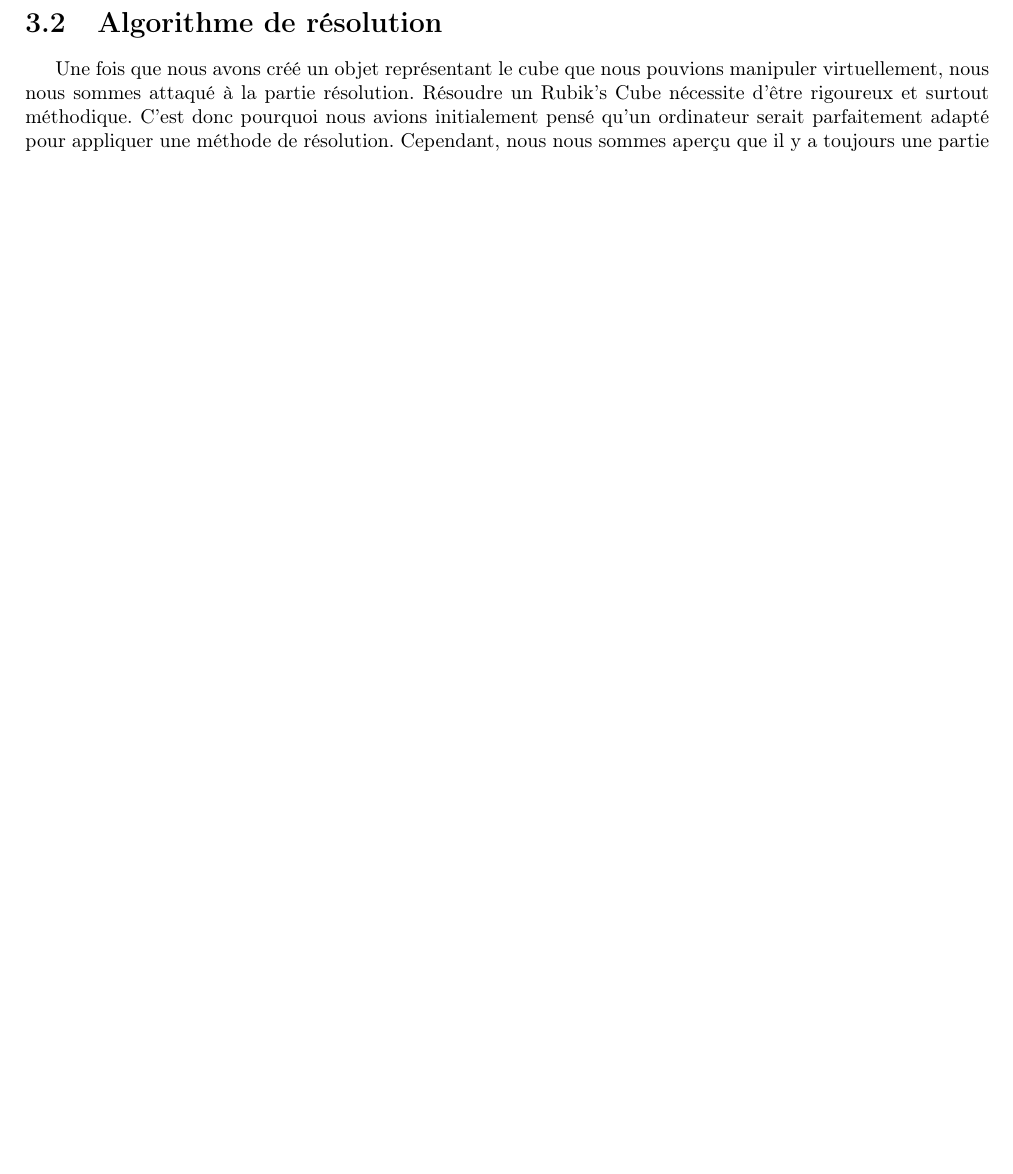
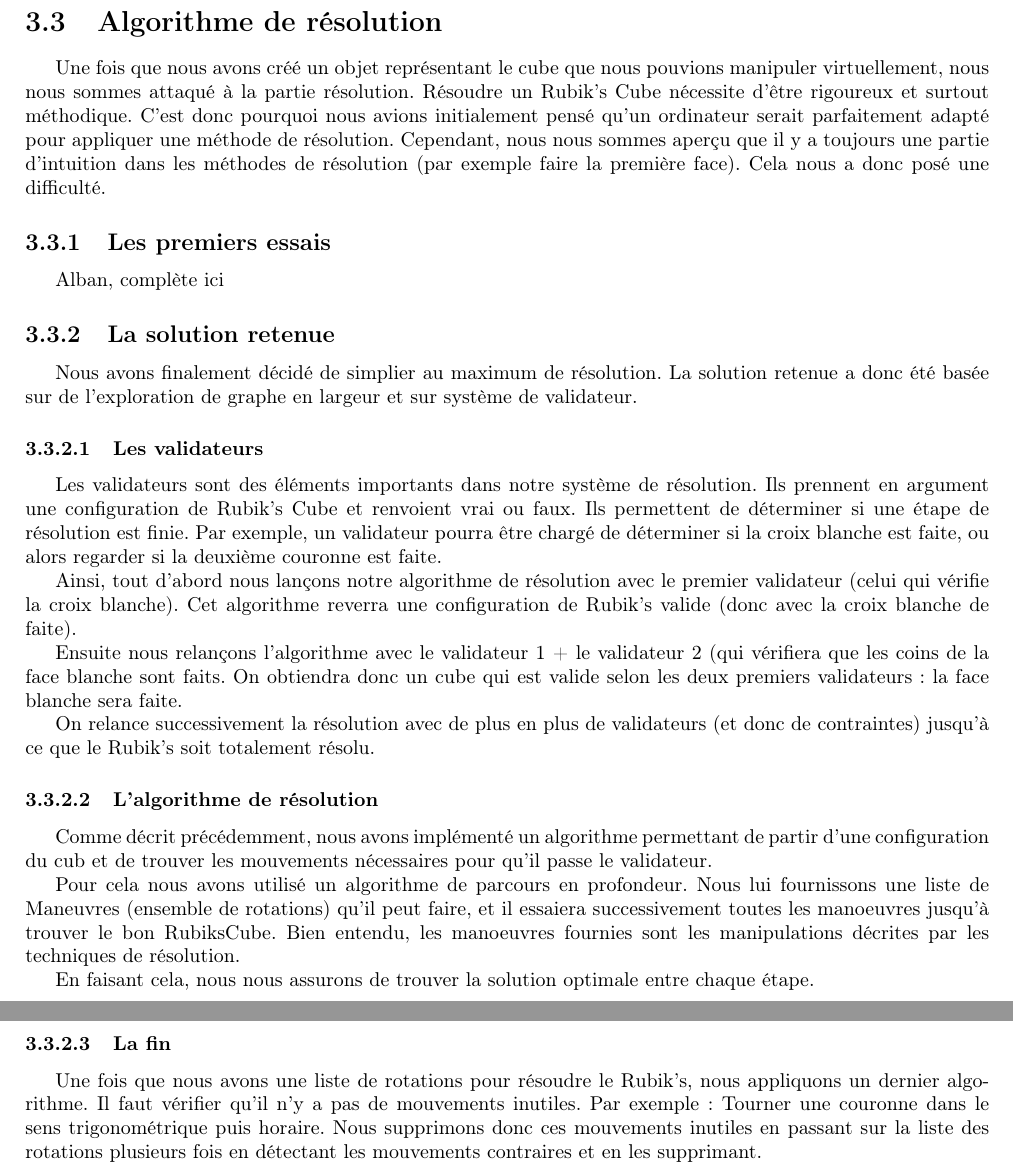
Before and after one commit to bonnetn/rubikint, a LaTeX document (livrable3/livrable3.tex, which reads livrable3/computervision.tex, livrable3/resolution.tex): part of page 9 of 11 before the commit and two parts of pages 10 and 11 of 14 after it, the two joined at a grey line, cut so that both start at the same text, the shorter picture padded with empty space. Compiled offline with pdfLaTeX.

Commit message:
Ajout d'autres pages

```diff
--- /dev/null
+++ b/livrable3/computervision.tex
@@ -0,0 +1 @@
+\chapter{Computer vision}
--- a/livrable3/resolution.tex
+++ b/livrable3/resolution.tex
@@ -47,4 +50,41 @@ C'est finalement cette approche que nous avons décidé de garder car elle nous
 Une fois que nous avons créé un objet représentant le cube que nous pouvions manipuler virtuellement, nous nous sommes attaqué à la partie résolution.
 Résoudre un Rubik's Cube nécessite d'être rigoureux et surtout méthodique.
 C'est donc pourquoi nous avions initialement pensé qu'un ordinateur serait parfaitement adapté pour appliquer une méthode de résolution.
-Cependant, nous nous sommes aperçu que il y a toujours une partie
+Cependant, nous nous sommes aperçu que il y a toujours une partie d'intuition dans les méthodes de résolution (par exemple faire la première face).
+Cela nous a donc posé une difficulté.
+
+\subsection{Les premiers essais}
+Alban, complète ici
+
+\subsection{La solution retenue}
+Nous avons finalement décidé de simplier au maximum de résolution.
+La solution retenue a donc été basée sur de l'exploration de graphe en largeur et sur système de validateur.
+
+\subsubsection{Les validateurs}
+Les validateurs sont des éléments importants dans notre système de résolution.
+Ils prennent en argument une configuration de Rubik's Cube et renvoient vrai ou faux.
+Ils permettent de déterminer si une étape de résolution est finie.
+Par exemple, un validateur pourra être chargé de déterminer si la croix blanche est faite, ou alors regarder si la deuxième couronne est faite.
+
+Ainsi, tout d'abord nous lançons notre algorithme de résolution avec le premier validateur (celui qui vérifie la croix blanche).
+Cet algorithme reverra une configuration de Rubik's valide (donc avec la croix blanche de faite).
+
+Ensuite nous relançons l'algorithme avec le validateur 1 + le validateur 2 (qui vérifiera que les coins de la face blanche sont faits.
+On obtiendra donc un cube qui est valide selon les deux premiers validateurs: la face blanche sera faite.
+
+On relance successivement la résolution avec de plus en plus de validateurs (et donc de contraintes) jusqu'à ce que le Rubik's soit totalement résolu.
+
+\subsubsection{L'algorithme de résolution}
+Comme décrit précédemment, nous avons implémenté un algorithme permettant de partir d'une configuration du cub et de trouver les mouvements nécessaires pour qu'il passe le validateur.
+
+Pour cela nous avons utilisé un algorithme de parcours en profondeur.
+Nous lui fournissons une liste de Maneuvres (ensemble de rotations) qu'il peut faire, et il essaiera successivement toutes les manoeuvres jusqu'à trouver le bon RubiksCube.
+Bien entendu, les manoeuvres fournies sont les manipulations décrites par les techniques de résolution.
+
+En faisant cela, nous nous assurons de trouver la solution optimale entre chaque étape.
+
+\subsubsection{La fin}
+Une fois que nous avons une liste de rotations pour résoudre le Rubik's, nous appliquons un dernier algorithme.
+Il faut vérifier qu'il n'y a pas de mouvements inutiles.
+Par exemple: Tourner une couronne dans le sens trigonométrique puis horaire.
+Nous supprimons donc ces mouvements inutiles en passant sur la liste des rotations plusieurs fois en détectant les mouvements contraires et en les supprimant.
```
Also changed, not shown: livrable3/conclusion.tex (added, +1 -0 lines), livrable3/interface.tex (+7 -1 lines), livrable3/livrable3.tex (+3 -0 lines), livrable3/computervision.tex (5 more changed lines), livrable3/resolution.tex (3 more changed lines).
